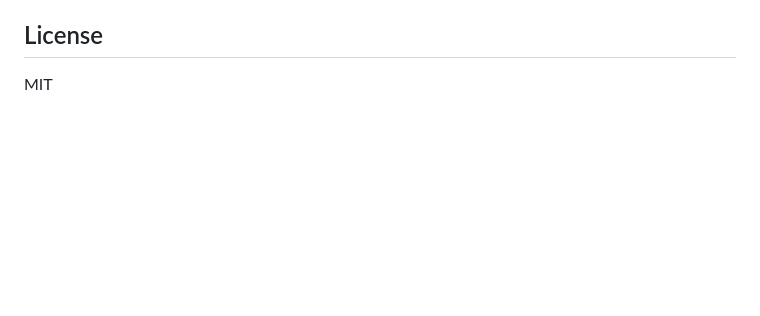
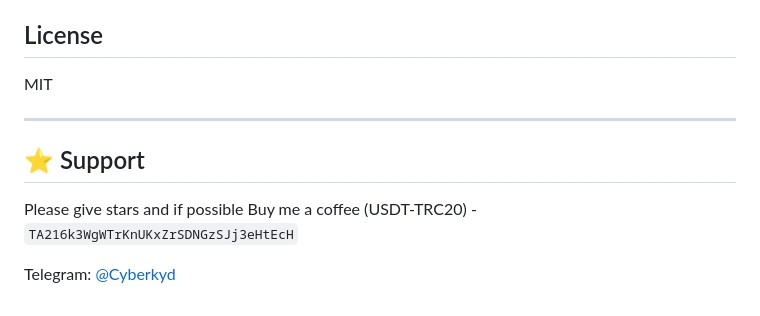
Before and after one commit to cyberkyd01/telegram-username-checker, a Markdown page: README.md, the part around the change. Rendered like a GitHub page; blank space fills up the shorter version.

Commit message:
Add support section to README

```diff
--- a/README.md
+++ b/README.md
@@ -110,3 +110,11 @@ The **Group Chat** and **Members** tabs need a bot connected in **Settings**.
 ## License
 
 MIT
+
+---
+
+## ⭐ Support
+
+Please give stars and if possible Buy me a coffee (USDT-TRC20) - `TA216k3WgWTrKnUKxZrSDNGzSJj3eHtEcH`
+
+Telegram: [@Cyberkyd](https://t.me/Cyberkyd)
```
